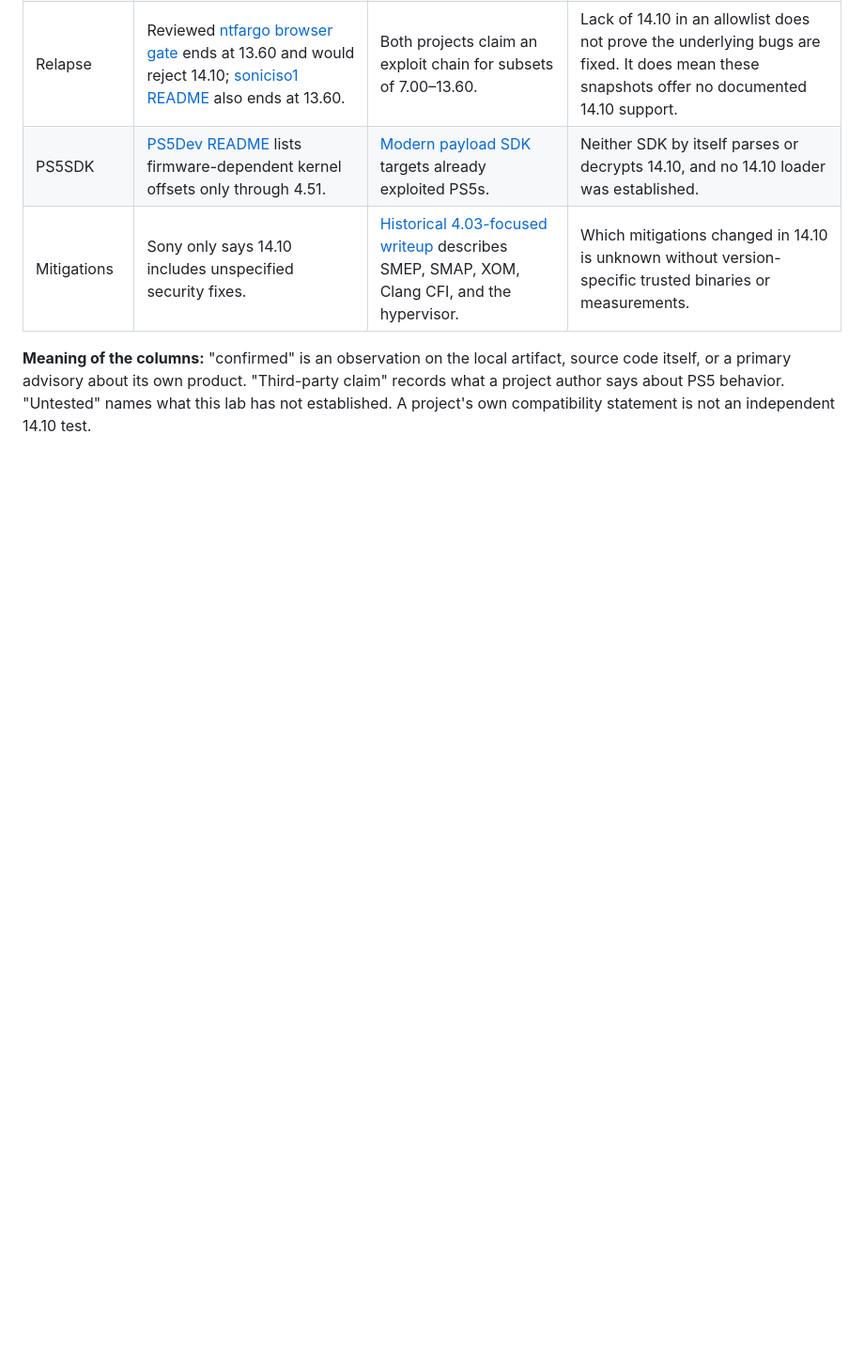
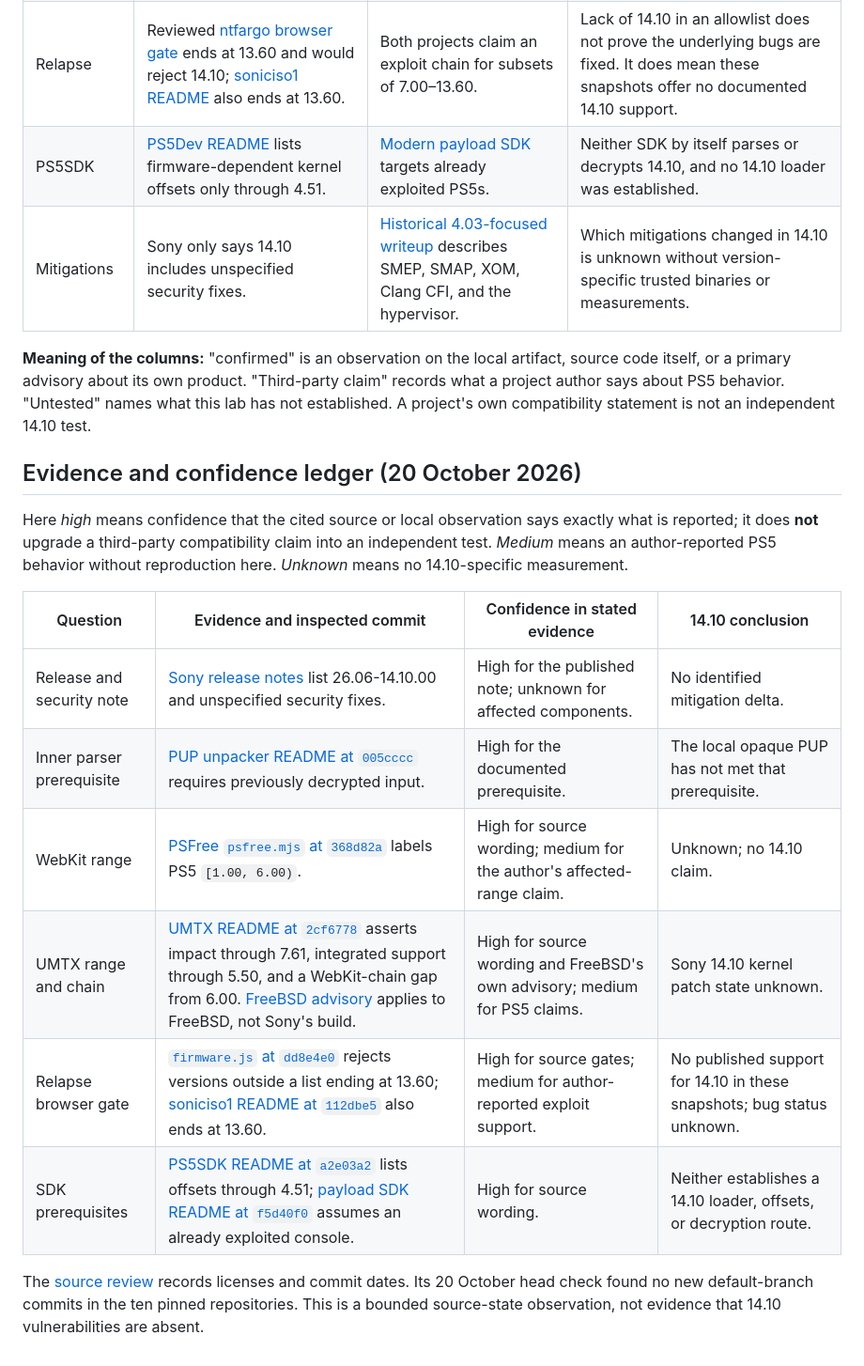
Before and after one commit to stark3y93/PS5-FW-14.10-Research, a Markdown page: notes/comparison-matrix.md, the part around the change. Shown at 94% size. GitHub-like rendering; blank space fills up the shorter version.

Commit message:
Preserve dated compatibility evidence ledger from PR 6

```diff
--- a/notes/comparison-matrix.md
+++ b/notes/comparison-matrix.md
@@ -15,3 +15,24 @@ Status is assessed for **this public 26.06-14.10.00 package and the reviewed sou
 | Mitigations | Sony only says 14.10 includes unspecified security fixes. | [Historical 4.03-focused writeup](https://github.com/ChendoChap/PS5-Webkit-Execution/blob/ad157f5c074818658ca842301837fab43e08dc00/.github/README.md) describes SMEP, SMAP, XOM, Clang CFI, and the hypervisor. | Which mitigations changed in 14.10 is unknown without version-specific trusted binaries or measurements. |
 
 **Meaning of the columns:** "confirmed" is an observation on the local artifact, source code itself, or a primary advisory about its own product. "Third-party claim" records what a project author says about PS5 behavior. "Untested" names what this lab has not established. A project's own compatibility statement is not an independent 14.10 test.
+
+## Evidence and confidence ledger (20 October 2026)
+
+Here *high* means confidence that the cited source or local observation says
+exactly what is reported; it does **not** upgrade a third-party compatibility
+claim into an independent test. *Medium* means an author-reported PS5 behavior
+without reproduction here. *Unknown* means no 14.10-specific measurement.
+
+| Question | Evidence and inspected commit | Confidence in stated evidence | 14.10 conclusion |
+|---|---|---|---|
+| Release and security note | [Sony release notes](https://www.playstation.com/en-gb/support/hardware/ps5/system-software-info/) list 26.06-14.10.00 and unspecified security fixes. | High for the published note; unknown for affected components. | No identified mitigation delta. |
+| Inner parser prerequisite | [PUP unpacker README at `005cccc`](https://github.com/zecoxao/ps5-pup-unpacker/blob/005cccc908142c35ab7280e7f9eef8d5203c21e0/README.md) requires previously decrypted input. | High for the documented prerequisite. | The local opaque PUP has not met that prerequisite. |
+| WebKit range | [PSFree `psfree.mjs` at `368d82a`](https://github.com/kmeps4/PSFree/blob/368d82aa40d3017c220757ce315761adb5f06678/psfree.mjs) labels PS5 `[1.00, 6.00)`. | High for source wording; medium for the author's affected-range claim. | Unknown; no 14.10 claim. |
+| UMTX range and chain | [UMTX README at `2cf6778`](https://github.com/PS5Dev/PS5-UMTX-Jailbreak/blob/2cf6778ebe89ff35255e1c228826d0d2155e9d2a/README.md) asserts impact through 7.61, integrated support through 5.50, and a WebKit-chain gap from 6.00. [FreeBSD advisory](https://www.freebsd.org/security/advisories/FreeBSD-SA-24:14.umtx.asc) applies to FreeBSD, not Sony's build. | High for source wording and FreeBSD's own advisory; medium for PS5 claims. | Sony 14.10 kernel patch state unknown. |
+| Relapse browser gate | [`firmware.js` at `dd8e4e0`](https://github.com/ntfargo/Relapse-Exploit/blob/dd8e4e0914c5e9d066ee1f9b056be76cb992c8e0/src/firmware.js) rejects versions outside a list ending at 13.60; [soniciso1 README at `112dbe5`](https://github.com/soniciso1/relapse/blob/112dbe5949e9c3de923bb0909289c58a9c082151/README.md) also ends at 13.60. | High for source gates; medium for author-reported exploit support. | No published support for 14.10 in these snapshots; bug status unknown. |
+| SDK prerequisites | [PS5SDK README at `a2e03a2`](https://github.com/PS5Dev/PS5SDK/blob/a2e03a2a0231a3a3397fa6cd087a01ca6d04f273/README.md) lists offsets through 4.51; [payload SDK README at `f5d40f0`](https://github.com/ps5-payload-dev/sdk/blob/f5d40f02770e9b0001dd9e18056eca70b3da8b40/README.md) assumes an already exploited console. | High for source wording. | Neither establishes a 14.10 loader, offsets, or decryption route. |
+
+The [source review](source-review.md) records licenses and commit dates. Its
+20 October head check found no new default-branch commits in the ten pinned
+repositories. This is a bounded source-state observation, not evidence that
+14.10 vulnerabilities are absent.
```
Also changed, not shown: notes/source-review.md (+17 -0 lines).
